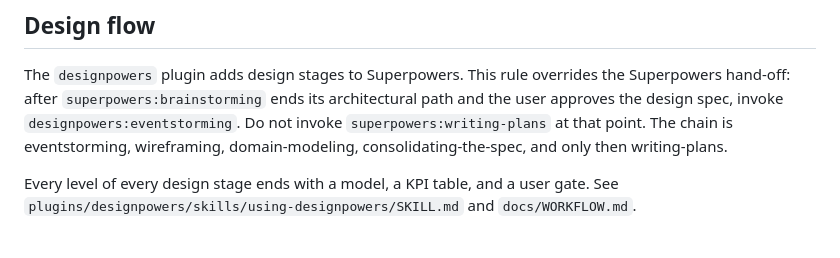
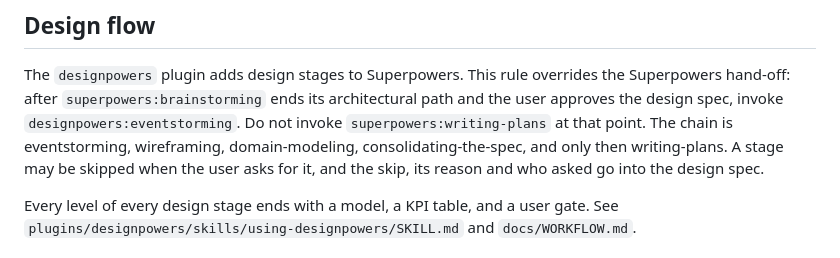
Before and after one commit to elranu/enquelagastan, a Markdown page: CLAUDE.md, the part around the change. GitHub-like rendering.

Commit message:
Allow a skipped design stage when the user asks for it
CLAUDE.md named the design chain with no exception, while the spec of
this same redesign records two stages skipped on the user's request.
Add one sentence: a stage may be skipped when the user asks for it,
and the skip, its reason and who asked go into the design spec. No
other rule of the file changes.

Co-Authored-By: Claude Sonnet 5 <noreply@anthropic.com>

```diff
--- a/CLAUDE.md
+++ b/CLAUDE.md
@@ -66,7 +66,9 @@ The `designpowers` plugin adds design stages to Superpowers. This rule overrides
 Superpowers hand-off: after `superpowers:brainstorming` ends its architectural path and
 the user approves the design spec, invoke `designpowers:eventstorming`. Do not invoke
 `superpowers:writing-plans` at that point. The chain is eventstorming, wireframing,
-domain-modeling, consolidating-the-spec, and only then writing-plans.
+domain-modeling, consolidating-the-spec, and only then writing-plans. A stage may be
+skipped when the user asks for it, and the skip, its reason and who asked go into the
+design spec.
 
 Every level of every design stage ends with a model, a KPI table, and a user gate. See
 `plugins/designpowers/skills/using-designpowers/SKILL.md` and `docs/WORKFLOW.md`.
```
